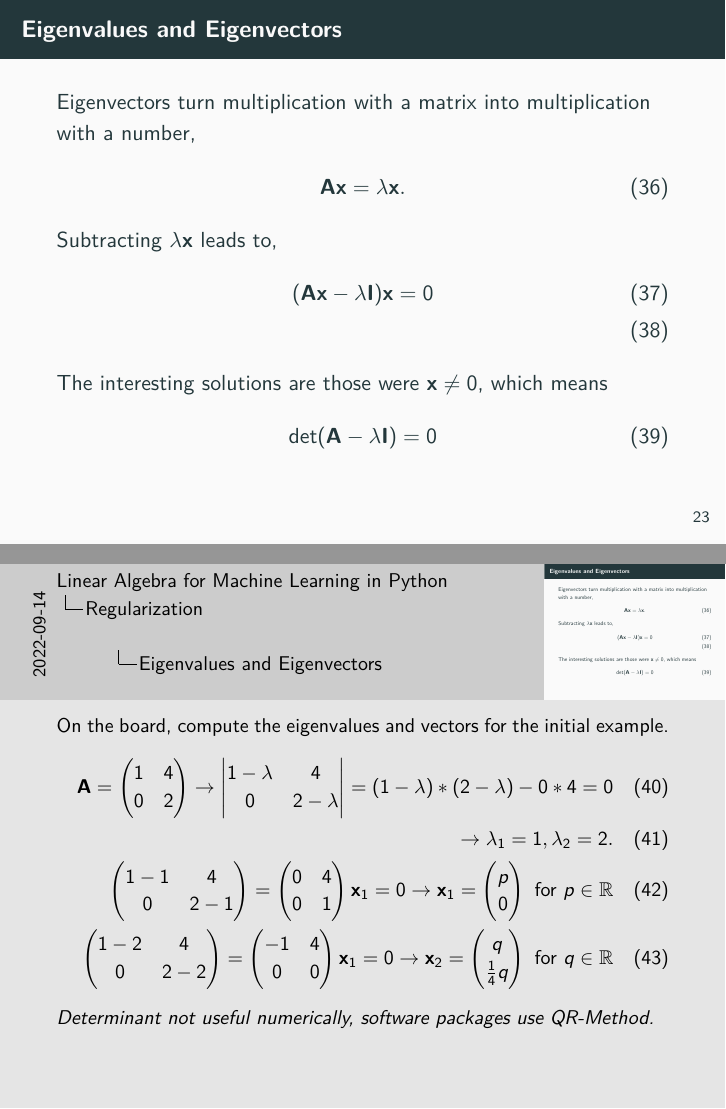
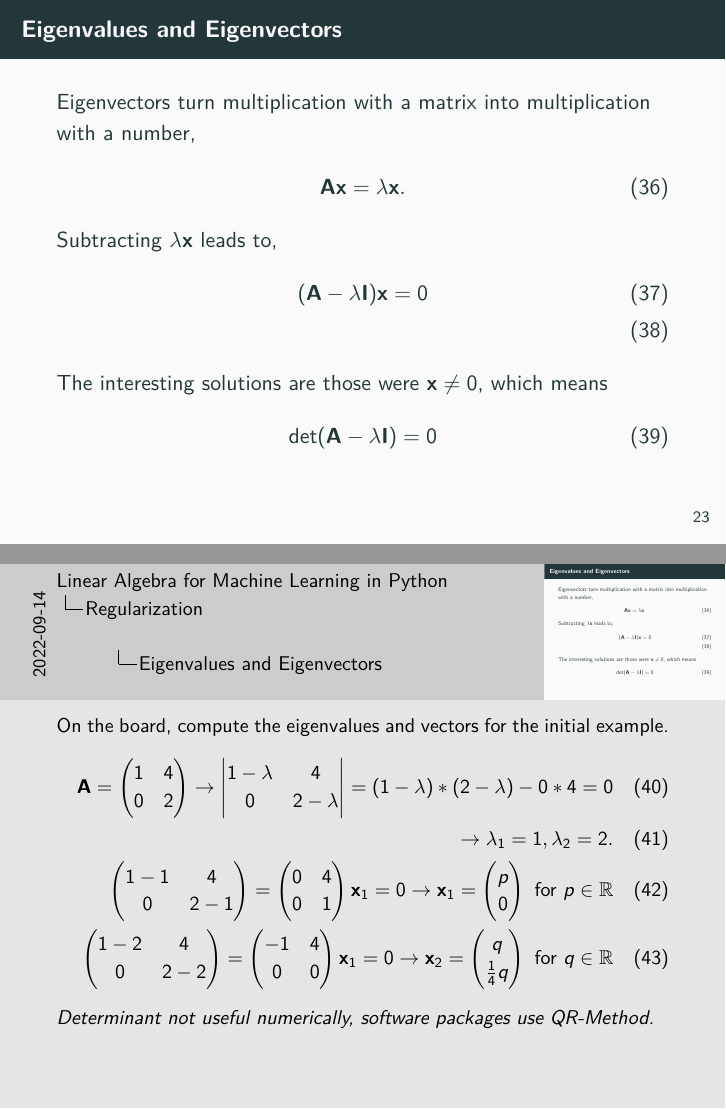
Before and after one commit to Machine-Learning-Foundations-in-Python/day_03_lecture_algebra, LaTeX slides (presentation.tex): pages 34 and 35 of 42, joined at a grey line. Compiled offline with pdfLaTeX.

Commit message:
fix equation 37

```diff
--- a/presentation.tex
+++ b/presentation.tex
@@ -531,7 +531,7 @@
     \end{align}
     Subtracting $\lambda \mathbf{x}$ leads to,
     \begin{align}
-      (\mathbf{A}\mathbf{x} - \lambda \mathbf{I}) \mathbf{x} = 0 \\
+      (\mathbf{A} - \lambda \mathbf{I}) \mathbf{x} = 0 \\
     \end{align}
     The interesting solutions are those were $\mathbf{x} \neq 0$, which means
     \begin{align}
```
Also changed, not shown: presentation.pdf (added), 3 other files.
